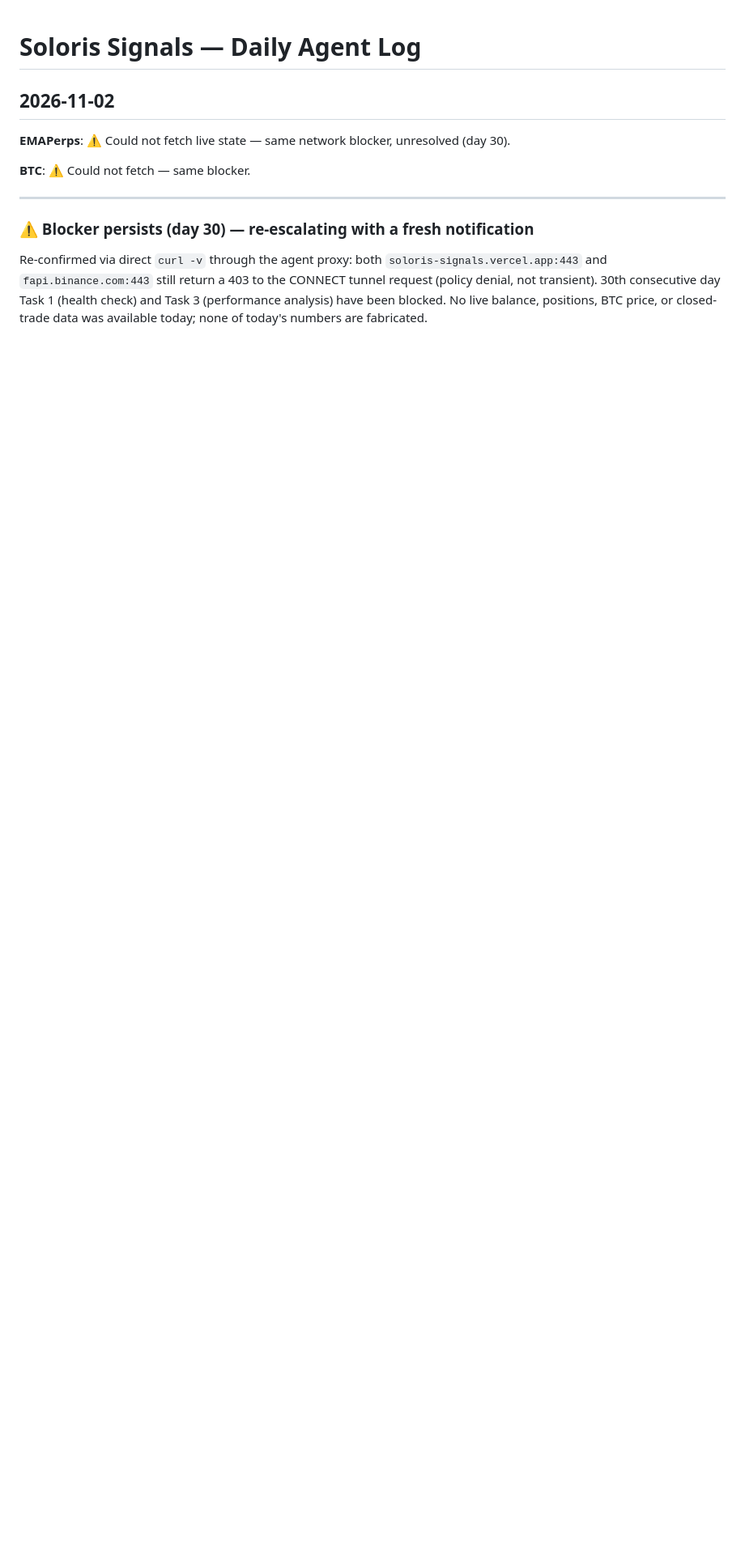
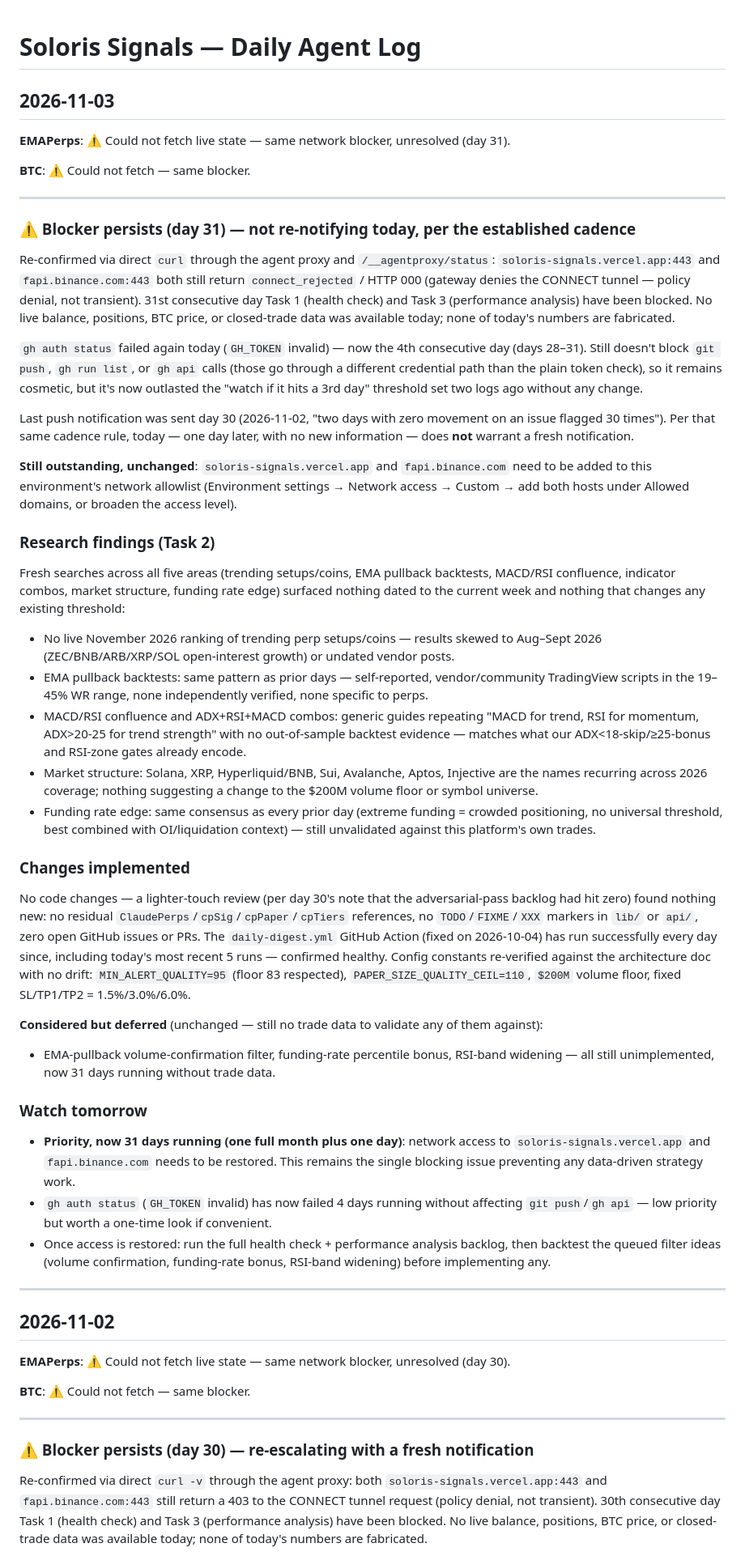
Before and after one commit to Chandanoffc/crypto-outlook-lab, a Markdown page: DAILY_LOG.md, the part around the change. Shown at 81% size. Drawn GitHub-style; blank space fills up the shorter version.

Commit message:
daily(2026-11-03): no code changes; day 31 network blocker persists
Co-Authored-By: Claude Sonnet 5 <noreply@anthropic.com>
Claude-Session: https://claude.ai/code/session_01UvRemcerxUjYtKyFMTWkEj

```diff
--- a/DAILY_LOG.md
+++ b/DAILY_LOG.md
@@ -1,4 +1,46 @@
 # Soloris Signals — Daily Agent Log
+
+## 2026-11-03
+
+**EMAPerps**: ⚠️ Could not fetch live state — same network blocker, unresolved (day 31).
+
+**BTC**: ⚠️ Could not fetch — same blocker.
+
+---
+
+### ⚠️ Blocker persists (day 31) — not re-notifying today, per the established cadence
+
+Re-confirmed via direct `curl` through the agent proxy and `/__agentproxy/status`: `soloris-signals.vercel.app:443` and `fapi.binance.com:443` both still return `connect_rejected` / HTTP 000 (gateway denies the CONNECT tunnel — policy denial, not transient). 31st consecutive day Task 1 (health check) and Task 3 (performance analysis) have been blocked. No live balance, positions, BTC price, or closed-trade data was available today; none of today's numbers are fabricated.
+
+`gh auth status` failed again today (`GH_TOKEN` invalid) — now the 4th consecutive day (days 28–31). Still doesn't block `git push`, `gh run list`, or `gh api` calls (those go through a different credential path than the plain token check), so it remains cosmetic, but it's now outlasted the "watch if it hits a 3rd day" threshold set two logs ago without any change.
+
+Last push notification was sent day 30 (2026-11-02, "two days with zero movement on an issue flagged 30 times"). Per that same cadence rule, today — one day later, with no new information — does **not** warrant a fresh notification.
+
+**Still outstanding, unchanged**: `soloris-signals.vercel.app` and `fapi.binance.com` need to be added to this environment's network allowlist (Environment settings → Network access → Custom → add both hosts under Allowed domains, or broaden the access level).
+
+### Research findings (Task 2)
+
+Fresh searches across all five areas (trending setups/coins, EMA pullback backtests, MACD/RSI confluence, indicator combos, market structure, funding rate edge) surfaced nothing dated to the current week and nothing that changes any existing threshold:
+- No live November 2026 ranking of trending perp setups/coins — results skewed to Aug–Sept 2026 (ZEC/BNB/ARB/XRP/SOL open-interest growth) or undated vendor posts.
+- EMA pullback backtests: same pattern as prior days — self-reported, vendor/community TradingView scripts in the 19–45% WR range, none independently verified, none specific to perps.
+- MACD/RSI confluence and ADX+RSI+MACD combos: generic guides repeating "MACD for trend, RSI for momentum, ADX>20-25 for trend strength" with no out-of-sample backtest evidence — matches what our ADX<18-skip/≥25-bonus and RSI-zone gates already encode.
+- Market structure: Solana, XRP, Hyperliquid/BNB, Sui, Avalanche, Aptos, Injective are the names recurring across 2026 coverage; nothing suggesting a change to the $200M volume floor or symbol universe.
+- Funding rate edge: same consensus as every prior day (extreme funding = crowded positioning, no universal threshold, best combined with OI/liquidation context) — still unvalidated against this platform's own trades.
+
+### Changes implemented
+
+No code changes — a lighter-touch review (per day 30's note that the adversarial-pass backlog had hit zero) found nothing new: no residual `ClaudePerps`/`cpSig`/`cpPaper`/`cpTiers` references, no `TODO`/`FIXME`/`XXX` markers in `lib/` or `api/`, zero open GitHub issues or PRs. The `daily-digest.yml` GitHub Action (fixed on 2026-10-04) has run successfully every day since, including today's most recent 5 runs — confirmed healthy. Config constants re-verified against the architecture doc with no drift: `MIN_ALERT_QUALITY=95` (floor 83 respected), `PAPER_SIZE_QUALITY_CEIL=110`, `$200M` volume floor, fixed SL/TP1/TP2 = 1.5%/3.0%/6.0%.
+
+**Considered but deferred** (unchanged — still no trade data to validate any of them against):
+- EMA-pullback volume-confirmation filter, funding-rate percentile bonus, RSI-band widening — all still unimplemented, now 31 days running without trade data.
+
+### Watch tomorrow
+
+- **Priority, now 31 days running (one full month plus one day)**: network access to `soloris-signals.vercel.app` and `fapi.binance.com` needs to be restored. This remains the single blocking issue preventing any data-driven strategy work.
+- `gh auth status` (`GH_TOKEN` invalid) has now failed 4 days running without affecting `git push`/`gh api` — low priority but worth a one-time look if convenient.
+- Once access is restored: run the full health check + performance analysis backlog, then backtest the queued filter ideas (volume confirmation, funding-rate bonus, RSI-band widening) before implementing any.
+
+---
 
 ## 2026-11-02
 
```
